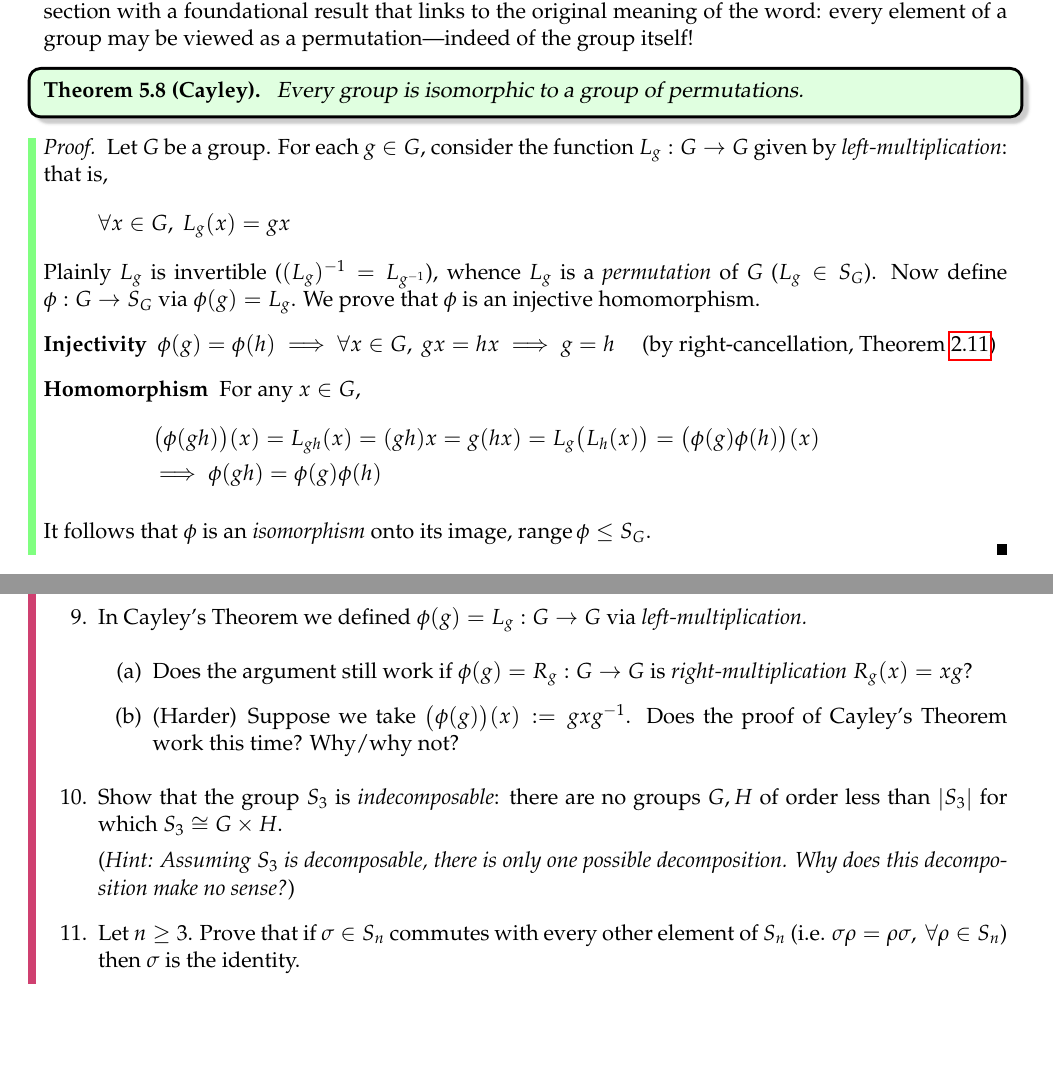
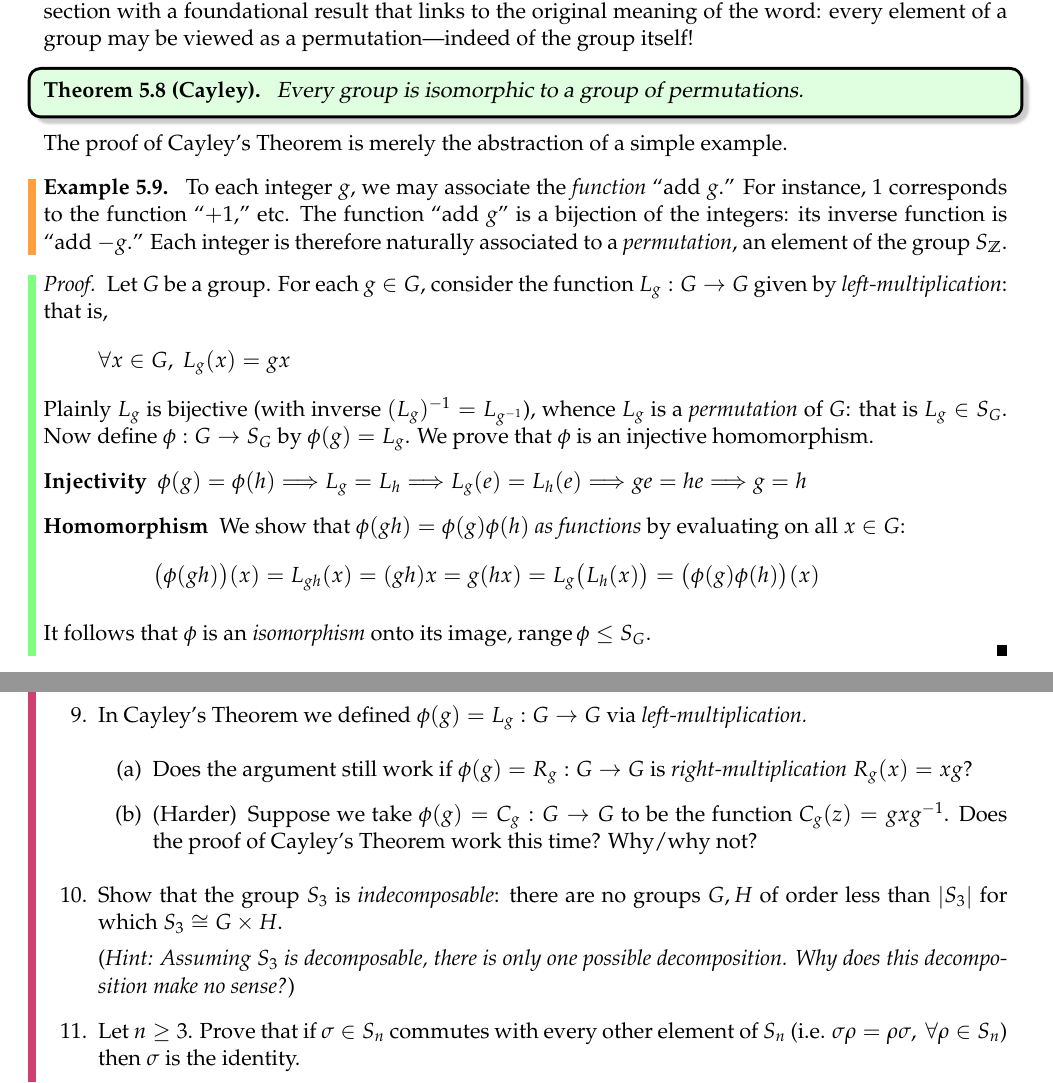
Before and after one commit to guttedhaddie/math120a-notes, a LaTeX document (math120a-notes.tex, which reads 5perm/perm.tex): two parts of pages 36 and 37 of 44, joined at a grey line, cut so that both start at the same text, the shorter picture padded with empty space. Compiled offline with pdfLaTeX.

Commit message:
rephrase cayley's thm + proof

```diff
--- a/5perm/perm.tex
+++ b/5perm/perm.tex
@@ -477,24 +477,30 @@ The word \emph{group}, at least in mathematics, originally referred to a set of
 	Every group is isomorphic to a group of permutations.
 \end{thm}
 
+The proof of Cayley's Theorem is merely the abstraction of a simple example.
+
+\begin{example}{}{}
+	To each integer $g$, we may associate the \emph{function} ``add $g$.'' For instance, 1 corresponds to the function ``$+1$,'' etc. The function ``add $g$'' is a bijection of the integers: its inverse function is ``add $-g$.'' Each integer is therefore naturally associated to a \emph{permutation}, an element of the group $S_\Z$.
+\end{example}
+
 \begin{proof}
 	Let $G$ be a group. For each $g\in G$, consider the function $L_g:G\to G$ given by \emph{left-multiplication}: that is,
 	\[
 		\forall x\in G,\ L_g(x)=gx
 	\]
-	Plainly $L_g$ is invertible ($(L_g)^{-1}=L_{g^{-1}}$), whence $L_g$ is a \emph{permutation} of $G$ ($L_g\in S_G$). Now define $\phi:G\to S_G$ via $\phi(g)=L_g$. We prove that $\phi$ is an injective homomorphism.
+	Plainly $L_g$ is bijective (with inverse $(L_g)^{-1}=L_{g^{-1}}$), whence $L_g$ is a \emph{permutation} of $G$: that is $L_g\in S_G$. Now define $\phi:G\to S_G$ by $\phi(g)=L_g$. We prove that $\phi$ is an injective homomorphism.
 	\begin{description}
-		\item[Injectivity] $\phi(g)=\phi(h)\implies \forall x\in G,\ gx=hx\implies g=h$ \quad (by right-cancellation, Theorem \ref{thm:canc})
-		\item[Homomorphism] For any $x\in G$,
-		\begin{gather*}
-			\bigl(\phi(gh)\bigr)(x) =L_{gh}(x)=(gh)x=g(hx) =L_g\bigl(L_h(x)\bigr)=\bigl(\phi(g)\phi(h)\bigr)(x)\\
-			\implies \phi(gh)=\phi(g)\phi(h)
-		\end{gather*}
+		\item[Injectivity] $\phi(g)=\phi(h)\Longrightarrow L_g=L_h\Longrightarrow L_g(e)=L_h(e)\Longrightarrow ge=he\Longrightarrow g=h$
+		\item[Homomorphism] We show that $\phi(gh)=\phi(g)\phi(h)$ \emph{as functions} by evaluating on all $x\in G$:
+		\[
+			\bigl(\phi(gh)\bigr)(x) =L_{gh}(x)=(gh)x=g(hx) =L_g\bigl(L_h(x)\bigr)=\bigl(\phi(g)\phi(h)\bigr)(x)
+		\]
 	\end{description}
 	It follows that $\phi$ is an \emph{isomorphism} onto its image, $\range\phi\le S_G$.
 \end{proof}
 
 Cayley's Theorem does \emph{not} say that every group is isomorphic to some symmetric group. It says that that every group $G$ is isomorphic to some \emph{subgroup} of $S_G$.
+
 
 
 
@@ -568,7 +574,7 @@ Cayley's Theorem does \emph{not} say that every group is isomorphic to some symm
 	  \begin{enumerate}
 	    \item Does the argument still work if $\phi(g)=R_g:G\to G$ is \emph{right-multiplication} $R_g(x)=xg$?
 
-	    \item (Harder)\lstsp Suppose we take $\bigl(\phi(g)\bigr)(x):=gx g^{-1}$. Does the proof of Cayley's Theorem work this time? Why/why not?
+	    \item (Harder)\lstsp Suppose we take $\phi(g)=C_g:G\to G$ to be the function $C_g(z)=gx g^{-1}$. Does the proof of Cayley's Theorem work this time? Why/why not?
 	  \end{enumerate}
 
 
```
